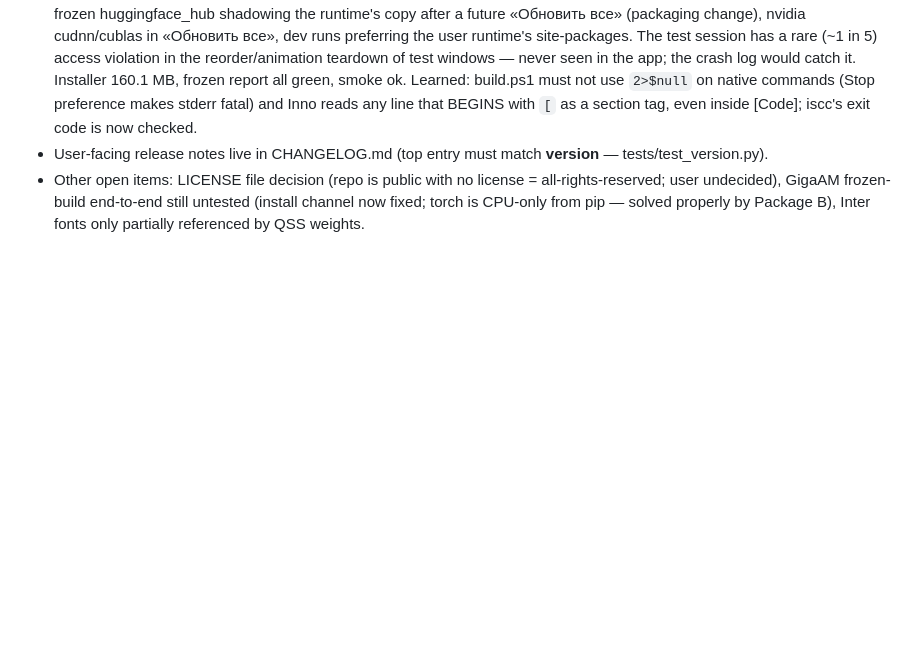
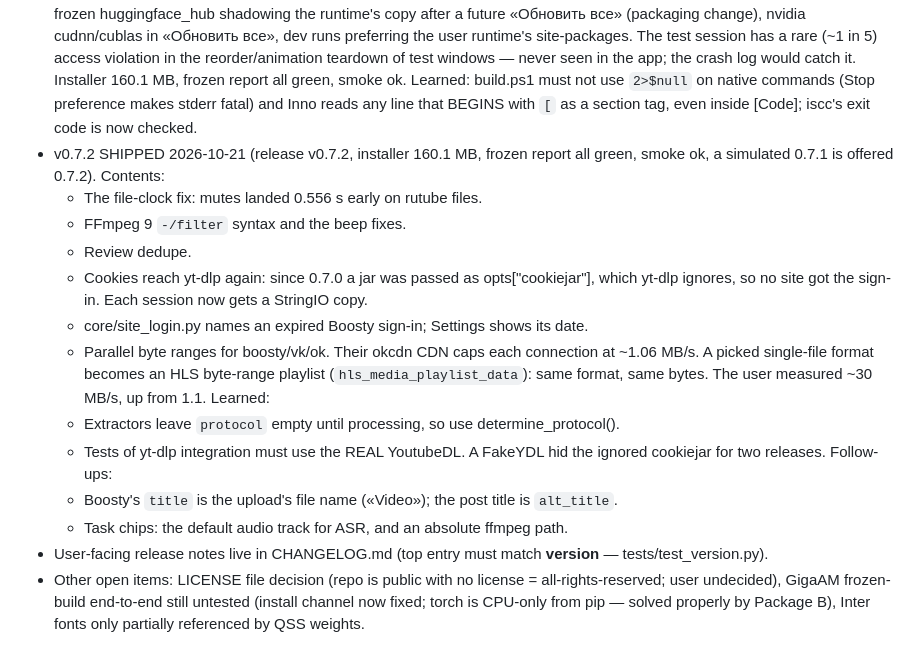
Before and after one commit to Baudi2/wordmute, a Markdown page: CLAUDE.md, the part around the change. Rendered like a GitHub page; blank space fills up the shorter version.

Commit message:
CLAUDE.md: 0.7.2 shipped
Records the release:
- installer 160.1 MB; the frozen report is all green and the smoke
  test passes;
- the GitHub API lists v0.7.2 as the latest release, and its asset
  digest matches the local installer;
- a simulated 0.7.1 is offered 0.7.2.

Also records what went in, two lessons (extractors leave `protocol`
empty until processing; yt-dlp integration tests must use the real
YoutubeDL) and the open follow-ups (Boosty's «Video» title, plus the
default-audio-track and absolute-ffmpeg-path task chips).

Co-Authored-By: Claude Opus 5.5 <noreply@anthropic.com>

```diff
--- a/CLAUDE.md
+++ b/CLAUDE.md
@@ -213,6 +213,31 @@ ffmpeg mutes intervals, video copied untouched. Fully offline. The user
   preference makes stderr fatal) and Inno reads any line that BEGINS
   with `[` as a section tag, even inside [Code]; iscc's exit code is
   now checked.
+- v0.7.2 SHIPPED 2026-10-21 (release v0.7.2, installer 160.1 MB,
+  frozen report all green, smoke ok, a simulated 0.7.1 is offered
+  0.7.2). Contents:
+  - The file-clock fix: mutes landed 0.556 s early on rutube files.
+  - FFmpeg 9 `-/filter` syntax and the beep fixes.
+  - Review dedupe.
+  - Cookies reach yt-dlp again: since 0.7.0 a jar was passed as
+    opts["cookiejar"], which yt-dlp ignores, so no site got the
+    sign-in. Each session now gets a StringIO copy.
+  - core/site_login.py names an expired Boosty sign-in; Settings shows
+    its date.
+  - Parallel byte ranges for boosty/vk/ok. Their okcdn CDN caps each
+    connection at ~1.06 MB/s. A picked single-file format becomes an
+    HLS byte-range playlist (`hls_media_playlist_data`): same format,
+    same bytes. The user measured ~30 MB/s, up from 1.1.
+  Learned:
+  - Extractors leave `protocol` empty until processing, so use
+    determine_protocol().
+  - Tests of yt-dlp integration must use the REAL YoutubeDL. A FakeYDL
+    hid the ignored cookiejar for two releases.
+  Follow-ups:
+  - Boosty's `title` is the upload's file name («Video»); the post
+    title is `alt_title`.
+  - Task chips: the default audio track for ASR, and an absolute
+    ffmpeg path.
 - User-facing release notes live in CHANGELOG.md (top entry must match
   __version__ — tests/test_version.py).
 - Other open items: LICENSE file decision (repo is public with no
```
